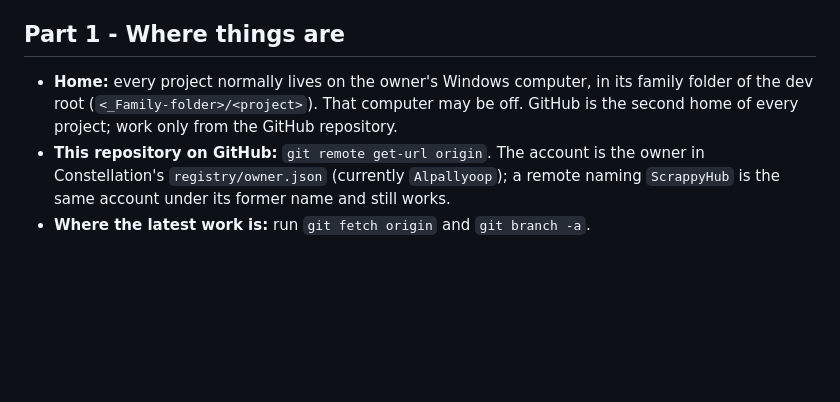
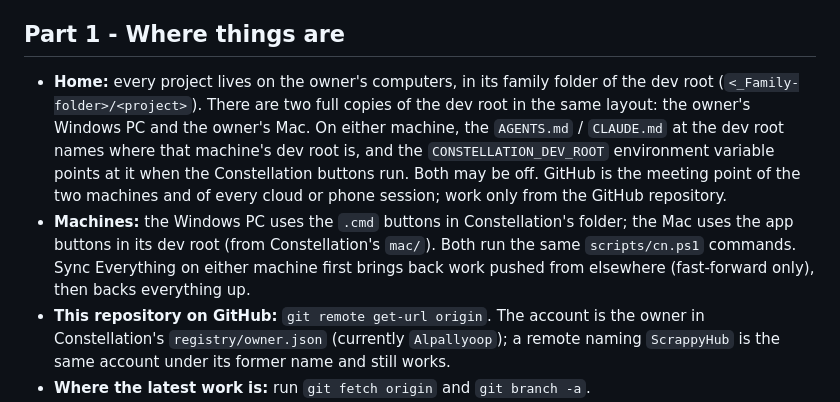
Before and after one commit to Alpallyoop/CookieGate, a Markdown page: .constellation/REMOTE_WORK.md, the part around the change. Drawn GitHub-style; blank space fills up the shorter version.

```diff
--- a/.constellation/REMOTE_WORK.md
+++ b/.constellation/REMOTE_WORK.md
@@ -8,9 +8,15 @@ If the owner asked you to "set this repository up for remote work", do **Part 2*
 
 ## Part 1 - Where things are
 
-- **Home:** every project normally lives on the owner's Windows computer, in its family folder of the dev root
-  (`<_Family-folder>/<project>`). That computer may be off. GitHub is the second home of every project; work
-  only from the GitHub repository.
+- **Home:** every project lives on the owner's computers, in its family folder of the dev root
+  (`<_Family-folder>/<project>`). There are two full copies of the dev root in the same layout: the owner's
+  Windows PC and the owner's Mac. On either machine, the `AGENTS.md` / `CLAUDE.md` at the dev root names where
+  that machine's dev root is, and the `CONSTELLATION_DEV_ROOT` environment variable points at it when the
+  Constellation buttons run. Both may be off. GitHub is the meeting point of the two machines and of every
+  cloud or phone session; work only from the GitHub repository.
+- **Machines:** the Windows PC uses the `.cmd` buttons in Constellation's folder; the Mac uses the app buttons
+  in its dev root (from Constellation's `mac/`). Both run the same `scripts/cn.ps1` commands. Sync Everything on
+  either machine first brings back work pushed from elsewhere (fast-forward only), then backs everything up.
 - **This repository on GitHub:** `git remote get-url origin`. The account is the owner in Constellation's
   `registry/owner.json` (currently `Alpallyoop`); a remote naming `ScrappyHub` is the same account under its former
   name and still works.
```
